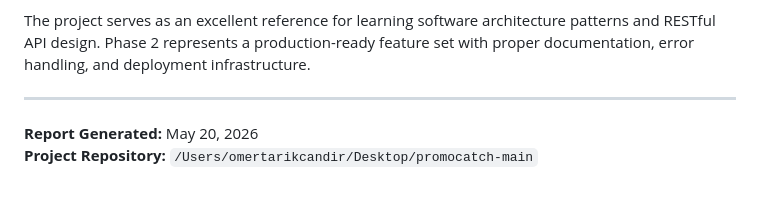
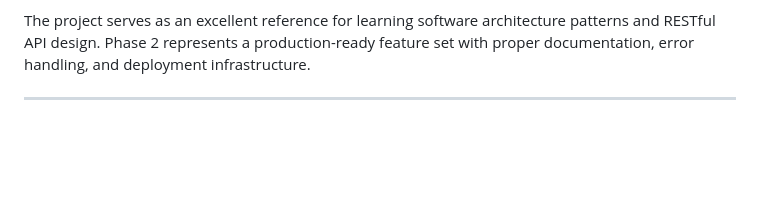
Before and after one commit to cemiltekin/promocatch, a Markdown page: REPORT.md, the part around the change. Rendered like a GitHub page; blank space fills up the shorter version.

```diff
--- a/REPORT.md
+++ b/REPORT.md
@@ -423,6 +423,3 @@ PromoCatch demonstrates a well-structured, educational implementation of layered
 The project serves as an excellent reference for learning software architecture patterns and RESTful API design. Phase 2 represents a production-ready feature set with proper documentation, error handling, and deployment infrastructure.
 
 ---
-
-**Report Generated:** May 20, 2026
-**Project Repository:** `/Users/omertarikcandir/Desktop/promocatch-main`
```
